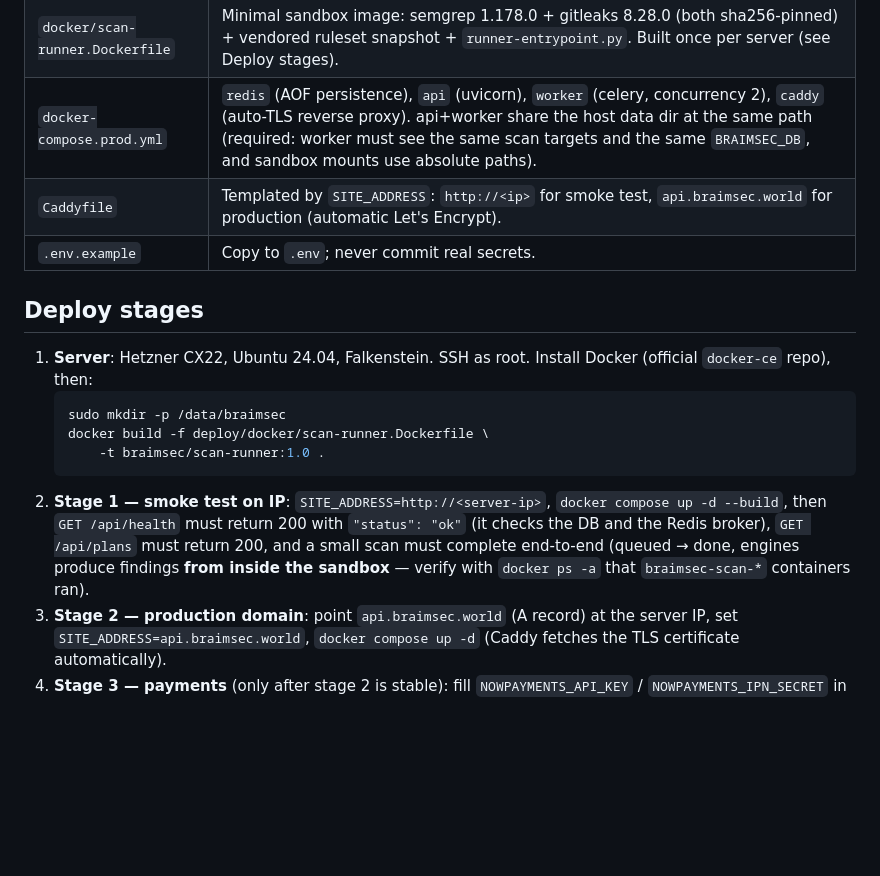
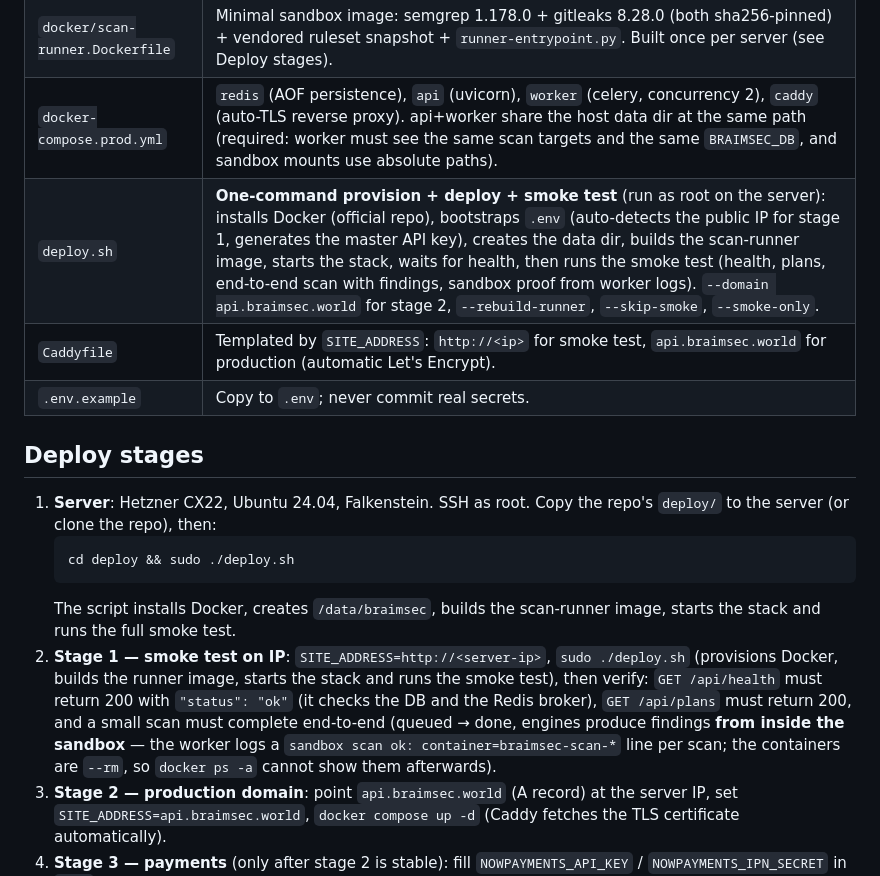
Before and after one commit to mhnfghtsvhrddr-pixel/braimsec, a Markdown page: deploy/README.md, the part around the change. Rendered like a GitHub page; blank space fills up the shorter version.

````diff
--- a/deploy/README.md
+++ b/deploy/README.md
@@ -34,24 +34,28 @@ never execute target code).
 | `Dockerfile.prod` | Full image: API + worker + semgrep 1.178.0 + gitleaks 8.28.0 (both pinned to the versions our rules/evals were validated against) + Docker CLI (worker spawns the sandbox) + all code (`api/`, `scanner/`, `ai/`, `reports/`, `dashboard/`). The old root `Dockerfile` only copied `api/`+`dashboard/` and no engines — it cannot run a real scan. |
 | `docker/scan-runner.Dockerfile` | Minimal sandbox image: semgrep 1.178.0 + gitleaks 8.28.0 (both sha256-pinned) + vendored ruleset snapshot + `runner-entrypoint.py`. Built once per server (see Deploy stages). |
 | `docker-compose.prod.yml` | `redis` (AOF persistence), `api` (uvicorn), `worker` (celery, concurrency 2), `caddy` (auto-TLS reverse proxy). api+worker share the host data dir at the same path (required: worker must see the same scan targets and the same `BRAIMSEC_DB`, and sandbox mounts use absolute paths). |
+| `deploy.sh` | **One-command provision + deploy + smoke test** (run as root on the server): installs Docker (official repo), bootstraps `.env` (auto-detects the public IP for stage 1, generates the master API key), creates the data dir, builds the scan-runner image, starts the stack, waits for health, then runs the smoke test (health, plans, end-to-end scan with findings, sandbox proof from worker logs). `--domain api.braimsec.world` for stage 2, `--rebuild-runner`, `--skip-smoke`, `--smoke-only`. |
 | `Caddyfile` | Templated by `SITE_ADDRESS`: `http://<ip>` for smoke test, `api.braimsec.world` for production (automatic Let's Encrypt). |
 | `.env.example` | Copy to `.env`; never commit real secrets. |
 
 ## Deploy stages
 
 1. **Server**: Hetzner CX22, Ubuntu 24.04, Falkenstein. SSH as root.
-   Install Docker (official `docker-ce` repo), then:
+   Copy the repo's `deploy/` to the server (or clone the repo), then:
    ```sh
-   sudo mkdir -p /data/braimsec
-   docker build -f deploy/docker/scan-runner.Dockerfile \
-       -t braimsec/scan-runner:1.0 .
+   cd deploy && sudo ./deploy.sh
    ```
+   The script installs Docker, creates `/data/braimsec`, builds the
+   scan-runner image, starts the stack and runs the full smoke test.
 2. **Stage 1 — smoke test on IP**: `SITE_ADDRESS=http://<server-ip>`,
-   `docker compose up -d --build`, then `GET /api/health` must return 200
-   with `"status": "ok"` (it checks the DB and the Redis broker), `GET
-   /api/plans` must return 200, and a small scan must complete end-to-end
-   (queued → done, engines produce findings **from inside the sandbox** —
-   verify with `docker ps -a` that `braimsec-scan-*` containers ran).
+   `sudo ./deploy.sh` (provisions Docker, builds the runner image, starts
+   the stack and runs the smoke test), then verify: `GET /api/health`
+   must return 200 with `"status": "ok"` (it checks the DB and the Redis
+   broker), `GET /api/plans` must return 200, and a small scan must
+   complete end-to-end (queued → done, engines produce findings **from
+   inside the sandbox** — the worker logs a `sandbox scan ok:
+   container=braimsec-scan-*` line per scan; the containers are `--rm`,
+   so `docker ps -a` cannot show them afterwards).
 3. **Stage 2 — production domain**: point `api.braimsec.world` (A record) at the
    server IP, set `SITE_ADDRESS=api.braimsec.world`, `docker compose up -d`
    (Caddy fetches the TLS certificate automatically).
````
